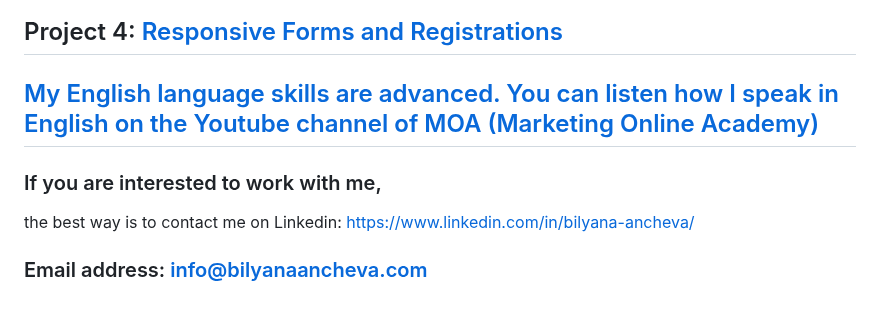
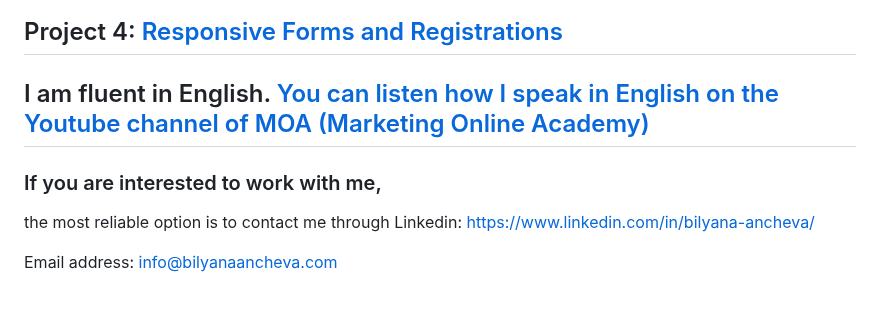
Before and after one commit to ba23-python/bilyanaancheva.github.io, a Markdown page: README.md, the part around the change. Rendered like a GitHub page.

```diff
--- a/README.md
+++ b/README.md
@@ -81,9 +81,9 @@ Rest API usage and Testing with Postman, Journey Builder, Relational data model,
 
 ## Project 4: [Responsive Forms and Registrations](https://github.com/ba23-python/UpgradeHub/tree/master/Responsive%20Forms%20and%20Registrations)
 
-## [My English language skills are advanced. You can listen how I speak in English on the Youtube channel of MOA (Marketing Online Academy)](https://www.youtube.com/watch?v=u8LV0w3HrDI)
+## I am fluent in English. [You can listen how I speak in English on the Youtube channel of MOA (Marketing Online Academy)](https://www.youtube.com/watch?v=u8LV0w3HrDI)
 
 ### If you are interested to work with me,
-the best way is to contact me on Linkedin: https://www.linkedin.com/in/bilyana-ancheva/
+the most reliable option is to contact me through Linkedin: https://www.linkedin.com/in/bilyana-ancheva/
 
-### Email address: info@bilyanaancheva.com
+Email address: info@bilyanaancheva.com
```
